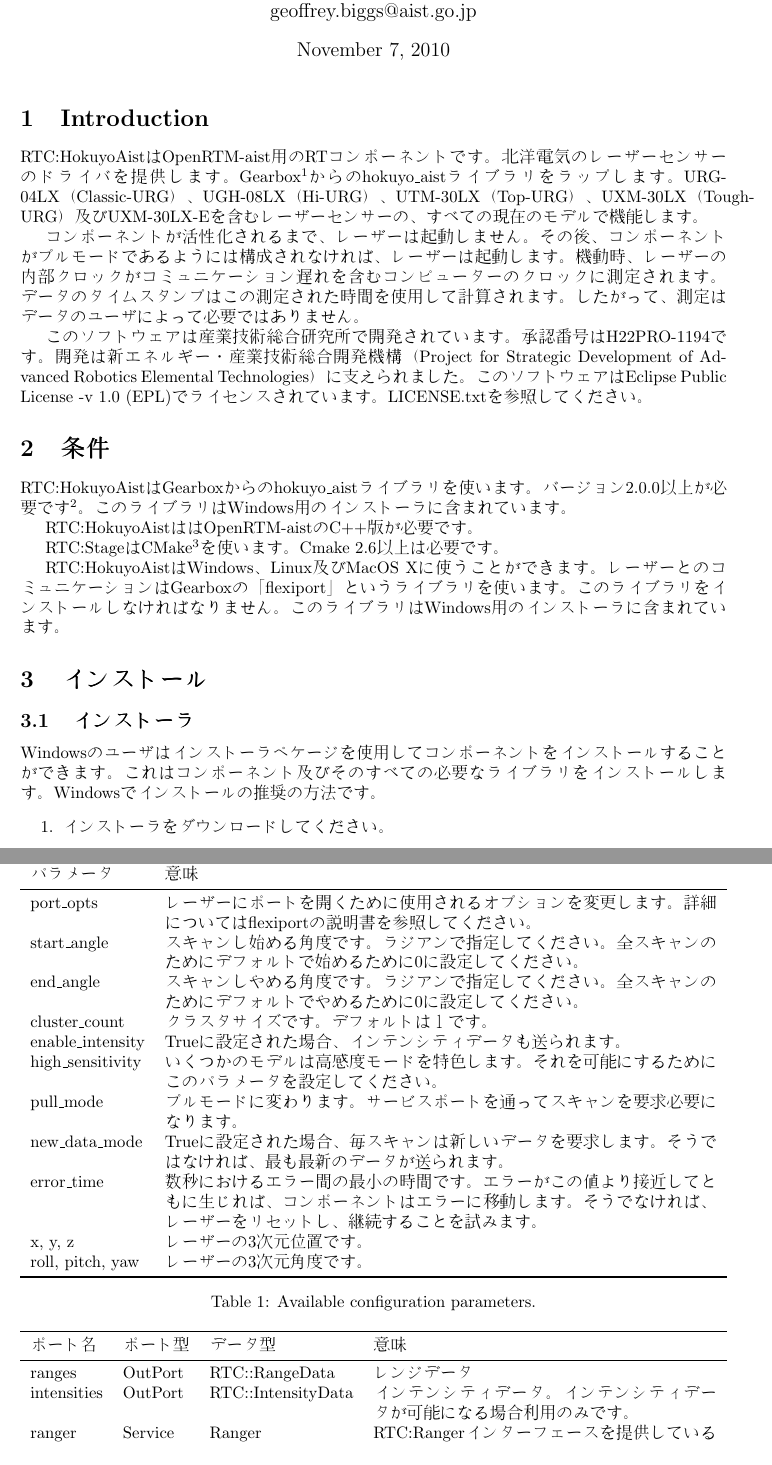
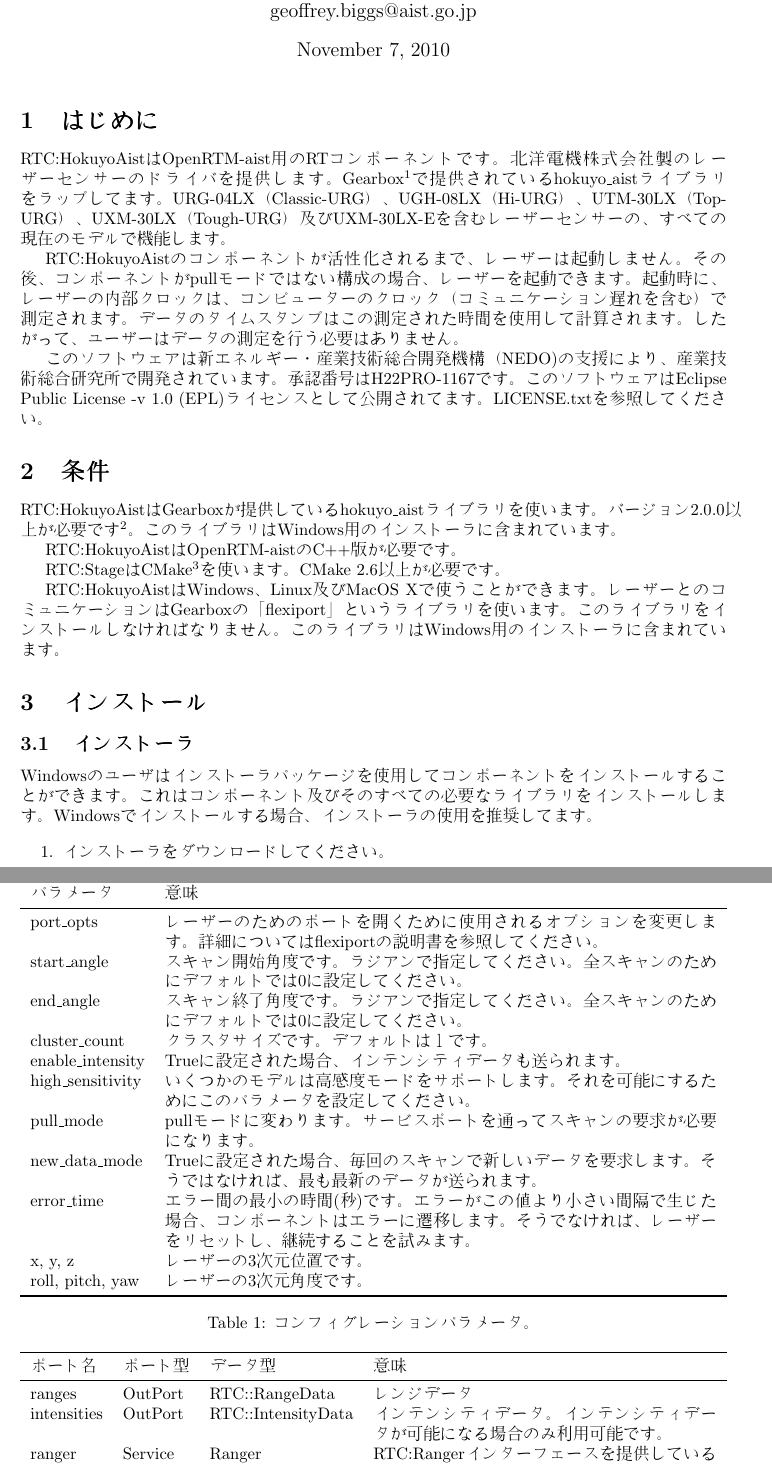
Before and after one commit to gbiggs/rtchokuyoaist, a LaTeX document (doc/manual_jp.tex): two parts of pages 1 and 3 of 3, joined at a grey line, cut so that both start at the same text. Compiled offline with pdfLaTeX.

Commit message:
Finished Japanese manual

```diff
--- a/doc/manual_jp.tex
+++ b/doc/manual_jp.tex
@@ -34,38 +34,37 @@
 
 \maketitle
 
-\section{Introduction}
+\section{はじめに}
 \label{sec:intro}
 
-RTC:HokuyoAistはOpenRTM-aist用のRTコンポーネントです。北洋電気のレーザーセンサーのドライバを
-提供します。Gearbox\footnote{http://gearbox.sourceforge.net/}からのhokuyo\_aistライブラリをラップします。URG-04LX（Classic-URG）、
+RTC:HokuyoAistはOpenRTM-aist用のRTコンポーネントです。北洋電機株式会社製のレーザーセンサーのドライバを
+提供します。Gearbox\footnote{http://gearbox.sourceforge.net/}で提供されているhokuyo\_aistライブラリをラップしてます。URG-04LX（Classic-URG）、
 UGH-08LX（Hi-URG）、UTM-30LX（Top-URG）、UXM-30LX（Tough-URG）及びUXM-30LX-Eを
 含むレーザーセンサーの、すべての現在のモデルで機能します。
 
-コンポーネントが活性化されるまで、レーザーは起動しません。その後、コンポーネントがプルモードである
-ようには構成されなければ、レーザーは起動します。機動時、レーザーの内部クロックがコミュニケーション
-遅れを含むコンピューターのクロックに測定されます。データのタイムスタンプはこの測定された時間を
-使用して計算されます。したがって、測定はデータのユーザによって必要ではありません。
+RTC:HokuyoAistのコンポーネントが活性化されるまで、レーザーは起動しません。
+その後、コンポーネントがpullモードではない構成の場合、レーザーを起動できます。起動時に、レーザーの内部
+クロックは、コンピューターのクロック（コミュニケーション遅れを含む）で測定されます。
+データのタイムスタンプはこの測定された時間を使用して計算されます。
+したがって、ユーザーはデータの測定を行う必要はありません。
 
-このソフトウェアは産業技術総合研究所で開発されています。承認番号はH22PRO-1194です。
-開発は新エネルギー・産業技術総合開発機構（Project for Strategic Development of Advanced
-Robotics Elemental Technologies）に支えられました。このソフトウェアは
-Eclipse Public License -v 1.0 (EPL)でライセンスされています。LICENSE.txtを
-参照してください。
+このソフトウェアは新エネルギー・産業技術総合開発機構（NEDO)の支援により、産業技術総合研究所で開発されて
+います。承認番号はH22PRO-1167です。
+このソフトウェアはEclipse Public License -v 1.0 (EPL)ライセンスとして公開されてます。LICENSE.txtを参照してください。
 
 \section{条件}
 \label{sec:requirements}
 
-RTC:HokuyoAistはGearboxからのhokuyo\_aistライブラリを使います。バージョン2.0.0以上が必要
+RTC:HokuyoAistはGearboxが提供しているhokuyo\_aistライブラリを使います。バージョン2.0.0以上が必要
 です\footnote{Gearbox 10.11にあります。}。
 このライブラリはWindows用のインストーラに含まれています。
 
-RTC:HokuyoAistははOpenRTM-aistのC++版が必要です。
+RTC:HokuyoAistはOpenRTM-aistのC++版が必要です。
 
-RTC:StageはCMake\footnote{http://www.cmake.org/}を使います。Cmake
-2.6以上は必要です。
+RTC:StageはCMake\footnote{http://www.cmake.org/}を使います。CMake
+2.6以上が必要です。
 
-RTC:HokuyoAistはWindows、Linux及びMacOS Xに使うことができます。レーザーとの
+RTC:HokuyoAistはWindows、Linux及びMacOS Xで使うことができます。レーザーとの
 コミュニケーションはGearboxの「flexiport」というライブラリを使います。このライブラリを
 インストールしなければなりません。このライブラリはWindows用のインストーラに含まれています。
 
@@ -74,9 +73,9 @@
 
 \subsection{インストーラ}
 
-Windowsのユーザはインストーラペケージを使用してコンポーネントをインストールすることができます。
+Windowsのユーザはインストーラパッケージを使用してコンポーネントをインストールすることができます。
 これはコンポーネント及びそのすべての必要なライブラリをインストールします。Windowsでインストール
-の推奨の方法です。
+する場合、インストーラの使用を推奨してます。
 
 \begin{enumerate}
   \item インストーラをダウンロードしてください。
@@ -132 +129,0 @@
-インストールされました）によりスタンドアローンモードで実行 することができます。
@@ -146,20 +145,20 @@
     \toprule
     パラメータ & 意味 \\
     \midrule
-    port\_opts & レーザーにポートを開くために使用されるオプションを変更します。詳細についてはflexiportの説明書を参照してください。 \\
-    start\_angle & スキャンし始める角度です。ラジアンで指定してください。全スキャンのためにデフォルトで始めるために0に設定してください。 \\
-    end\_angle & スキャンしやめる角度です。ラジアンで指定してください。全スキャンのためにデフォルトでやめるために0に設定してください。 \\
+    port\_opts & レーザーのためのポートを開くために使用されるオプションを変更します。詳細についてはflexiportの説明書を参照してください。 \\
+    start\_angle & スキャン開始角度です。ラジアンで指定してください。全スキャンのためにデフォルトでは0に設定してください。 \\
+    end\_angle & スキャン終了角度です。ラジアンで指定してください。全スキャンのためにデフォルトでは0に設定してください。 \\
     cluster\_count & クラスタサイズです。デフォルトは１です。 \\
     enable\_intensity & Trueに設定された場合、インテンシティデータも送られます。 \\
-    high\_sensitivity & いくつかのモデルは高感度モードを特色します。それを可能にするためにこのパラメータを設定してください。 \\
-    pull\_mode & プルモードに変わります。サービスポートを通ってスキャンを要求必要になります。 \\
-    new\_data\_mode & Trueに設定された場合、毎スキャンは新しいデータを要求します。そうではなければ、最も最新のデータが送られます。 \\
-    error\_time & 数秒におけるエラー間の最小の時間です。エラーがこの値より接近してともに生じれば、コンポーネントはエラーに移動します。そうでなければ、レーザーをリセットし、継続することを試みます。 \\
+    high\_sensitivity & いくつかのモデルは高感度モードをサポートします。それを可能にするためにこのパラメータを設定してください。 \\
+    pull\_mode & pullモードに変わります。サービスポートを通ってスキャンの要求が必要になります。 \\
+    new\_data\_mode & Trueに設定された場合、毎回のスキャンで新しいデータを要求します。そうではなければ、最も最新のデータが送られます。 \\
+    error\_time & エラー間の最小の時間(秒)です。エラーがこの値より小さい間隔で生じた場合、コンポーネントはエラーに遷移します。そうでなければ、レーザーをリセットし、継続することを試みます。 \\
     x, y, z & レーザーの3次元位置です。 \\
     roll, pitch, yaw & レーザーの3次元角度です。 \\
     \bottomrule
   \end{tabularx}
-  \caption{Available configuration parameters.}
+  \caption{コンフィグレーションパラメータ。}
   \label{tab:config_params}
 \end{table}
 
@@ -179,7 +178,7 @@
     ポート名 & ポート型 & データ型 & 意味 \\
     \midrule
     ranges & OutPort & RTC::RangeData & レンジデータ \\
-    intensities & OutPort & RTC::IntensityData & インテンシティデータ。インテンシティデータが可能になる場合利用のみです。 \\
+    intensities & OutPort & RTC::IntensityData & インテンシティデータ。インテンシティデータが可能になる場合のみ利用可能です。 \\
     ranger & Service & Ranger & RTC:Rangerインターフェースを提供しているサービスポートです。 \\
     & & HokuyoAist & HokuyoAistインターフェースを提供しているサービスポートです。 \\
     \bottomrule
```
Also changed, not shown: doc/manual.pdf, doc/manual_jp.pdf, doc/manual_jp.tex (33 more changed lines), 1 other file.
